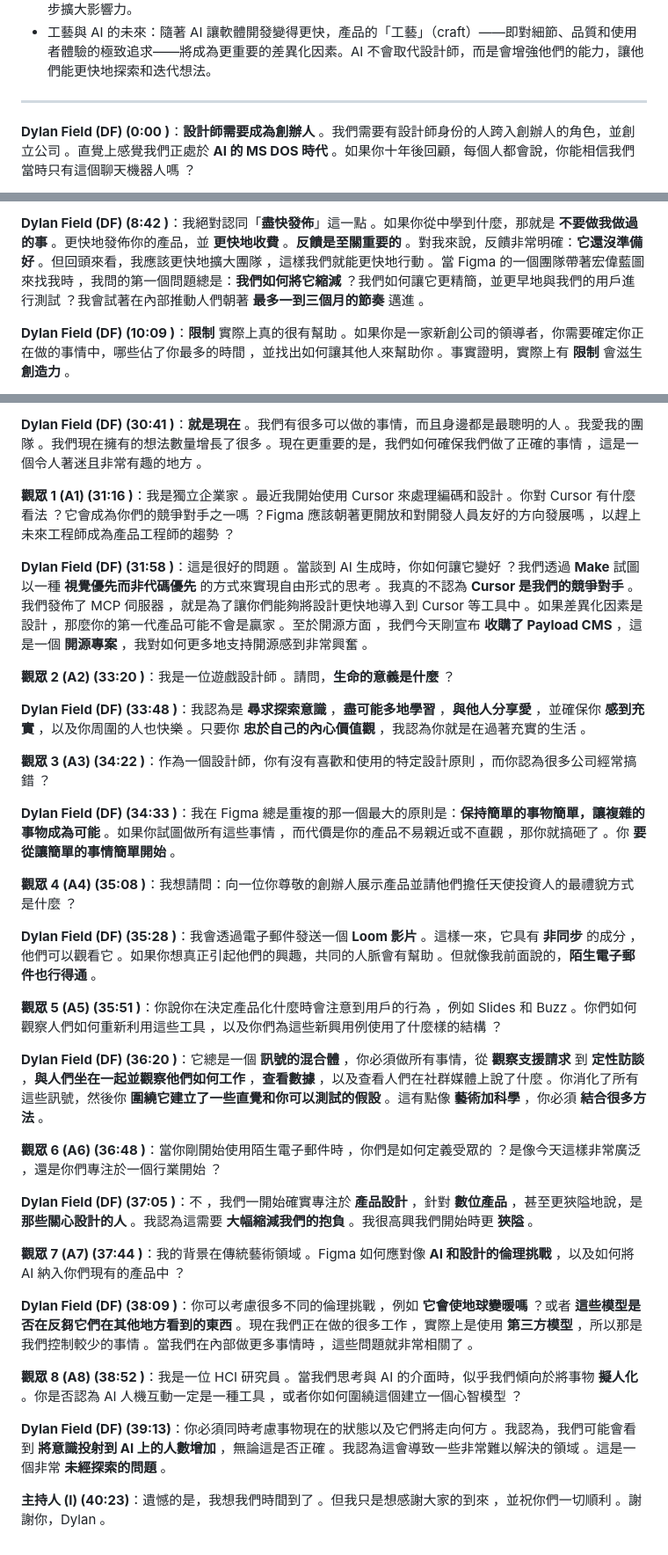
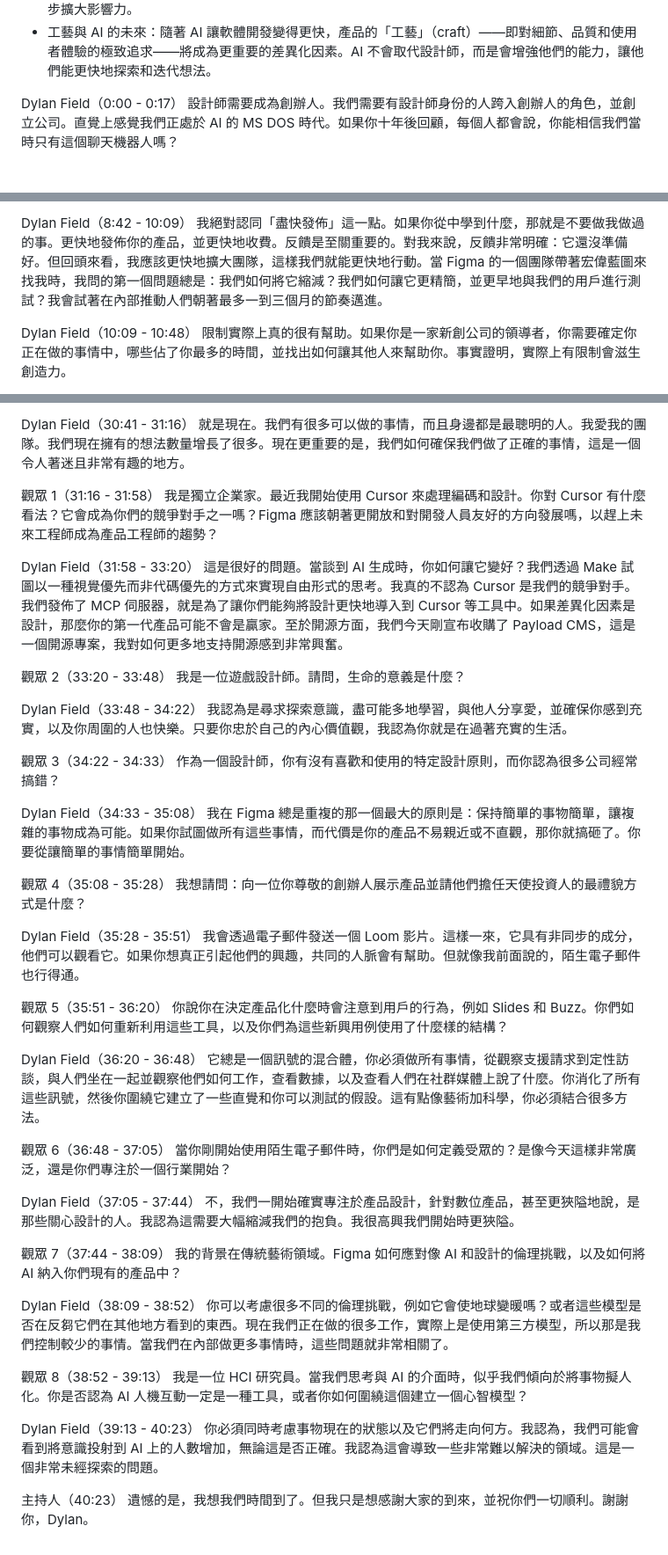
Before and after one commit to Jameschen7988/my-blog, a Markdown page: public/posts/dylan-field-scaling-figma-and-the-future-of-design.md, 3 parts joined by grey strips. Shown: that part at 88% size. Rendered like a GitHub page.

Commit message:
Normalize Dylan Field transcript layout

```diff
--- a/public/posts/dylan-field-scaling-figma-and-the-future-of-design.md
+++ b/public/posts/dylan-field-scaling-figma-and-the-future-of-design.md
@@ -6,7 +6,7 @@
 - 工藝與 AI 的未來：隨著 AI 讓軟體開發變得更快，產品的「工藝」（craft）——即對細節、品質和使用者體驗的極致追求——將成為更重要的差異化因素。AI 不會取代設計師，而是會增強他們的能力，讓他們能更快地探索和迭代想法。
 <!-- endsummary -->
 
-***
 
-**Dylan Field (DF) (0:00 )**：**設計師需要成為創辦人** 。我們需要有設計師身份的人跨入創辦人的角色，並創立公司 。直覺上感覺我們正處於 **AI 的 MS DOS 時代** 。如果你十年後回顧，每個人都會說，你能相信我們當時只有這個聊天機器人嗎 ？
+Dylan Field（0:00 - 0:17）
+設計師需要成為創辦人。我們需要有設計師身份的人跨入創辦人的角色，並創立公司。直覺上感覺我們正處於 AI 的 MS DOS 時代。如果你十年後回顧，每個人都會說，你能相信我們當時只有這個聊天機器人嗎？
 
@@ -34,5 +45,7 @@
 
-**Dylan Field (DF) (8:42 )**：我絕對認同「**盡快發佈**」這一點 。如果你從中學到什麼，那就是 **不要做我做過的事** 。更快地發佈你的產品，並 **更快地收費** 。**反饋是至關重要的** 。對我來說，反饋非常明確：**它還沒準備好** 。但回頭來看，我應該更快地擴大團隊 ，這樣我們就能更快地行動 。當 Figma 的一個團隊帶著宏偉藍圖來找我時 ，我問的第一個問題總是：**我們如何將它縮減** ？我們如何讓它更精簡，並更早地與我們的用戶進行測試 ？我會試著在內部推動人們朝著 **最多一到三個月的節奏** 邁進 。
+Dylan Field（8:42 - 10:09）
+我絕對認同「盡快發佈」這一點。如果你從中學到什麼，那就是不要做我做過的事。更快地發佈你的產品，並更快地收費。反饋是至關重要的。對我來說，反饋非常明確：它還沒準備好。但回頭來看，我應該更快地擴大團隊，這樣我們就能更快地行動。當 Figma 的一個團隊帶著宏偉藍圖來找我時，我問的第一個問題總是：我們如何將它縮減？我們如何讓它更精簡，並更早地與我們的用戶進行測試？我會試著在內部推動人們朝著最多一到三個月的節奏邁進。
 
-**Dylan Field (DF) (10:09 )**：**限制** 實際上真的很有幫助 。如果你是一家新創公司的領導者，你需要確定你正在做的事情中，哪些佔了你最多的時間 ，並找出如何讓其他人來幫助你 。事實證明，實際上有 **限制** 會滋生 **創造力** 。
+Dylan Field（10:09 - 10:48）
+限制實際上真的很有幫助。如果你是一家新創公司的領導者，你需要確定你正在做的事情中，哪些佔了你最多的時間，並找出如何讓其他人來幫助你。事實證明，實際上有限制會滋生創造力。
 
@@ -80,36 +114,54 @@
 
-**Dylan Field (DF) (30:41 )**：**就是現在** 。我們有很多可以做的事情，而且身邊都是最聰明的人 。我愛我的團隊 。我們現在擁有的想法數量增長了很多 。現在更重要的是，我們如何確保我們做了正確的事情 ，這是一個令人著迷且非常有趣的地方 。
+Dylan Field（30:41 - 31:16）
+就是現在。我們有很多可以做的事情，而且身邊都是最聰明的人。我愛我的團隊。我們現在擁有的想法數量增長了很多。現在更重要的是，我們如何確保我們做了正確的事情，這是一個令人著迷且非常有趣的地方。
 
-**觀眾 1 (A1) (31:16 )**：我是獨立企業家 。最近我開始使用 Cursor 來處理編碼和設計 。你對 Cursor 有什麼看法 ？它會成為你們的競爭對手之一嗎 ？Figma 應該朝著更開放和對開發人員友好的方向發展嗎 ，以趕上未來工程師成為產品工程師的趨勢 ？
+觀眾 1（31:16 - 31:58）
+我是獨立企業家。最近我開始使用 Cursor 來處理編碼和設計。你對 Cursor 有什麼看法？它會成為你們的競爭對手之一嗎？Figma 應該朝著更開放和對開發人員友好的方向發展嗎，以趕上未來工程師成為產品工程師的趨勢？
 
-**Dylan Field (DF) (31:58 )**：這是很好的問題 。當談到 AI 生成時，你如何讓它變好 ？我們透過 **Make** 試圖以一種 **視覺優先而非代碼優先** 的方式來實現自由形式的思考 。我真的不認為 **Cursor 是我們的競爭對手** 。我們發佈了 MCP 伺服器 ，就是為了讓你們能夠將設計更快地導入到 Cursor 等工具中 。如果差異化因素是設計 ，那麼你的第一代產品可能不會是贏家 。至於開源方面 ，我們今天剛宣布 **收購了 Payload CMS** ，這是一個 **開源專案** ，我對如何更多地支持開源感到非常興奮 。
+Dylan Field（31:58 - 33:20）
+這是很好的問題。當談到 AI 生成時，你如何讓它變好？我們透過 Make 試圖以一種視覺優先而非代碼優先的方式來實現自由形式的思考。我真的不認為 Cursor 是我們的競爭對手。我們發佈了 MCP 伺服器，就是為了讓你們能夠將設計更快地導入到 Cursor 等工具中。如果差異化因素是設計，那麼你的第一代產品可能不會是贏家。至於開源方面，我們今天剛宣布收購了 Payload CMS，這是一個開源專案，我對如何更多地支持開源感到非常興奮。
 
-**觀眾 2 (A2) (33:20 )**：我是一位遊戲設計師 。請問，**生命的意義是什麼** ？
+觀眾 2（33:20 - 33:48）
+我是一位遊戲設計師。請問，生命的意義是什麼？
 
-**Dylan Field (DF) (33:48 )**：我認為是 **尋求探索意識** ，**盡可能多地學習** ，**與他人分享愛** ，並確保你 **感到充實** ，以及你周圍的人也快樂 。只要你 **忠於自己的內心價值觀** ，我認為你就是在過著充實的生活 。
+Dylan Field（33:48 - 34:22）
+我認為是尋求探索意識，盡可能多地學習，與他人分享愛，並確保你感到充實，以及你周圍的人也快樂。只要你忠於自己的內心價值觀，我認為你就是在過著充實的生活。
 
-**觀眾 3 (A3) (34:22 )**：作為一個設計師，你有沒有喜歡和使用的特定設計原則 ，而你認為很多公司經常搞錯 ？
+觀眾 3（34:22 - 34:33）
+作為一個設計師，你有沒有喜歡和使用的特定設計原則，而你認為很多公司經常搞錯？
 
-**Dylan Field (DF) (34:33 )**：我在 Figma 總是重複的那一個最大的原則是：**保持簡單的事物簡單，讓複雜的事物成為可能** 。如果你試圖做所有這些事情 ，而代價是你的產品不易親近或不直觀 ，那你就搞砸了 。你 **要從讓簡單的事情簡單開始** 。
+Dylan Field（34:33 - 35:08）
+我在 Figma 總是重複的那一個最大的原則是：保持簡單的事物簡單，讓複雜的事物成為可能。如果你試圖做所有這些事情，而代價是你的產品不易親近或不直觀，那你就搞砸了。你要從讓簡單的事情簡單開始。
 
-**觀眾 4 (A4) (35:08 )**：我想請問：向一位你尊敬的創辦人展示產品並請他們擔任天使投資人的最禮貌方式是什麼 ？
+觀眾 4（35:08 - 35:28）
+我想請問：向一位你尊敬的創辦人展示產品並請他們擔任天使投資人的最禮貌方式是什麼？
 
-**Dylan Field (DF) (35:28 )**：我會透過電子郵件發送一個 **Loom 影片** 。這樣一來，它具有 **非同步** 的成分 ，他們可以觀看它 。如果你想真正引起他們的興趣，共同的人脈會有幫助 。但就像我前面說的，**陌生電子郵件也行得通** 。
+Dylan Field（35:28 - 35:51）
+我會透過電子郵件發送一個 Loom 影片。這樣一來，它具有非同步的成分，他們可以觀看它。如果你想真正引起他們的興趣，共同的人脈會有幫助。但就像我前面說的，陌生電子郵件也行得通。
 
-**觀眾 5 (A5) (35:51 )**：你說你在決定產品化什麼時會注意到用戶的行為 ，例如 Slides 和 Buzz 。你們如何觀察人們如何重新利用這些工具 ，以及你們為這些新興用例使用了什麼樣的結構 ？
+觀眾 5（35:51 - 36:20）
+你說你在決定產品化什麼時會注意到用戶的行為，例如 Slides 和 Buzz。你們如何觀察人們如何重新利用這些工具，以及你們為這些新興用例使用了什麼樣的結構？
 
-**Dylan Field (DF) (36:20 )**：它總是一個 **訊號的混合體** ，你必須做所有事情，從 **觀察支援請求** 到 **定性訪談** ，**與人們坐在一起並觀察他們如何工作** ，**查看數據** ，以及查看人們在社群媒體上說了什麼 。你消化了所有這些訊號，然後你 **圍繞它建立了一些直覺和你可以測試的假設** 。這有點像 **藝術加科學** ，你必須 **結合很多方法** 。
+Dylan Field（36:20 - 36:48）
+它總是一個訊號的混合體，你必須做所有事情，從觀察支援請求到定性訪談，與人們坐在一起並觀察他們如何工作，查看數據，以及查看人們在社群媒體上說了什麼。你消化了所有這些訊號，然後你圍繞它建立了一些直覺和你可以測試的假設。這有點像藝術加科學，你必須結合很多方法。
 
-**觀眾 6 (A6) (36:48 )**：當你剛開始使用陌生電子郵件時 ，你們是如何定義受眾的 ？是像今天這樣非常廣泛 ，還是你們專注於一個行業開始 ？
+觀眾 6（36:48 - 37:05）
+當你剛開始使用陌生電子郵件時，你們是如何定義受眾的？是像今天這樣非常廣泛，還是你們專注於一個行業開始？
 
-**Dylan Field (DF) (37:05 )**：不 ，我們一開始確實專注於 **產品設計** ，針對 **數位產品** ，甚至更狹隘地說，是 **那些關心設計的人** 。我認為這需要 **大幅縮減我們的抱負** 。我很高興我們開始時更 **狹隘** 。
+Dylan Field（37:05 - 37:44）
+不，我們一開始確實專注於產品設計，針對數位產品，甚至更狹隘地說，是那些關心設計的人。我認為這需要大幅縮減我們的抱負。我很高興我們開始時更狹隘。
 
-**觀眾 7 (A7) (37:44 )**：我的背景在傳統藝術領域 。Figma 如何應對像 **AI 和設計的倫理挑戰** ，以及如何將 AI 納入你們現有的產品中 ？
+觀眾 7（37:44 - 38:09）
+我的背景在傳統藝術領域。Figma 如何應對像 AI 和設計的倫理挑戰，以及如何將 AI 納入你們現有的產品中？
 
-**Dylan Field (DF) (38:09 )**：你可以考慮很多不同的倫理挑戰 ，例如 **它會使地球變暖嗎** ？或者 **這些模型是否在反芻它們在其他地方看到的東西** 。現在我們正在做的很多工作 ，實際上是使用 **第三方模型** ，所以那是我們控制較少的事情 。當我們在內部做更多事情時 ，這些問題就非常相關了 。
+Dylan Field（38:09 - 38:52）
+你可以考慮很多不同的倫理挑戰，例如它會使地球變暖嗎？或者這些模型是否在反芻它們在其他地方看到的東西。現在我們正在做的很多工作，實際上是使用第三方模型，所以那是我們控制較少的事情。當我們在內部做更多事情時，這些問題就非常相關了。
 
-**觀眾 8 (A8) (38:52 )**：我是一位 HCI 研究員 。當我們思考與 AI 的介面時，似乎我們傾向於將事物 **擬人化** 。你是否認為 AI 人機互動一定是一種工具 ，或者你如何圍繞這個建立一個心智模型 ？
+觀眾 8（38:52 - 39:13）
+我是一位 HCI 研究員。當我們思考與 AI 的介面時，似乎我們傾向於將事物擬人化。你是否認為 AI 人機互動一定是一種工具，或者你如何圍繞這個建立一個心智模型？
 
-**Dylan Field (DF) (39:13)**：你必須同時考慮事物現在的狀態以及它們將走向何方 。我認為，我們可能會看到 **將意識投射到 AI 上的人數增加** ，無論這是否正確 。我認為這會導致一些非常難以解決的領域 。這是一個非常 **未經探索的問題** 。
+Dylan Field（39:13 - 40:23）
+你必須同時考慮事物現在的狀態以及它們將走向何方。我認為，我們可能會看到將意識投射到 AI 上的人數增加，無論這是否正確。我認為這會導致一些非常難以解決的領域。這是一個非常未經探索的問題。
 
-**主持人 (I) (40:23)**：遺憾的是，我想我們時間到了 。但我只是想感謝大家的到來 ，並祝你們一切順利 。謝謝你，Dylan 。
+主持人（40:23）
+遺憾的是，我想我們時間到了。但我只是想感謝大家的到來，並祝你們一切順利。謝謝你，Dylan。
```
Also changed, not shown: other parts of public/posts/dylan-field-scaling-figma-and-the-future-of-design.md (+64 -32 lines).
